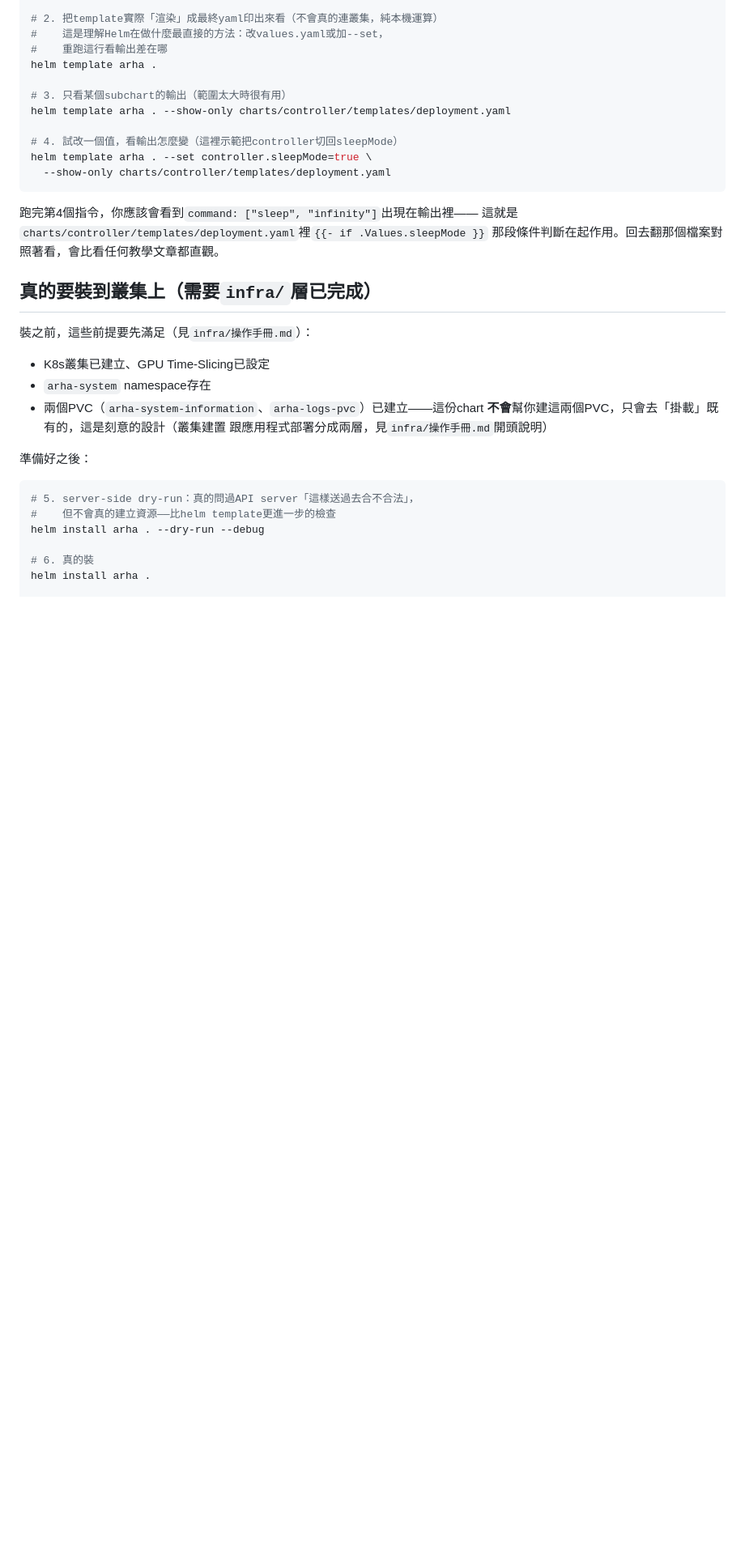
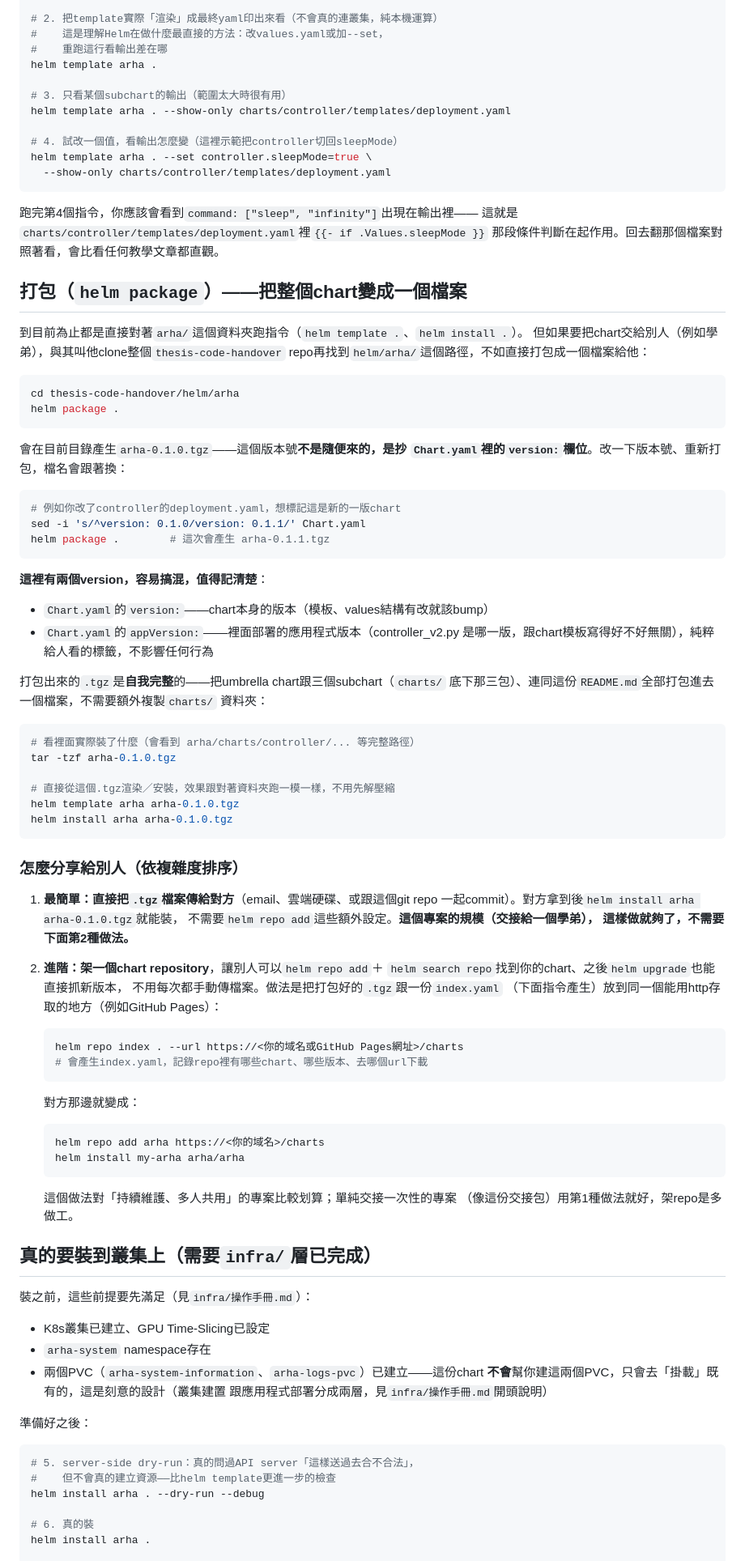
Before and after one commit to ChoJiaHong/thesis-code-handover, a Markdown page: helm/arha/README.md, the part around the change. Shown at 81% size. Rendered like a GitHub page; blank space fills up the shorter version.

Commit message:
README補上helm package打包與分享說明
- helm package用法、Chart.yaml的version/appVersion差異
- .tgz內容驗證（自我完整，含所有subchart）、直接從.tgz安裝
- 分享方式：單純交檔案 vs 架chart repository（helm repo index），
  依專案規模給實際建議

Co-Authored-By: Claude Sonnet 5 <noreply@anthropic.com>

````diff
--- a/helm/arha/README.md
+++ b/helm/arha/README.md
@@ -74,6 +74,69 @@ helm template arha . --set controller.sleepMode=true \
 跑完第4個指令，你應該會看到`command: ["sleep", "infinity"]`出現在輸出裡——
 這就是`charts/controller/templates/deployment.yaml`裡`{{- if .Values.sleepMode }}`
 那段條件判斷在起作用。回去翻那個檔案對照著看，會比看任何教學文章都直觀。
+
+## 打包（`helm package`）——把整個chart變成一個檔案
+
+到目前為止都是直接對著`arha/`這個資料夾跑指令（`helm template .`、`helm install .`）。
+但如果要把chart交給別人（例如學弟），與其叫他clone整個`thesis-code-handover`
+repo再找到`helm/arha/`這個路徑，不如直接打包成一個檔案給他：
+
+```bash
+cd thesis-code-handover/helm/arha
+helm package .
+```
+
+會在目前目錄產生`arha-0.1.0.tgz`——這個版本號**不是隨便來的，是抄
+`Chart.yaml`裡的`version:`欄位**。改一下版本號、重新打包，檔名會跟著換：
+
+```bash
+# 例如你改了controller的deployment.yaml，想標記這是新的一版chart
+sed -i 's/^version: 0.1.0/version: 0.1.1/' Chart.yaml
+helm package .        # 這次會產生 arha-0.1.1.tgz
+```
+
+**這裡有兩個version，容易搞混，值得記清楚**：
+- `Chart.yaml`的`version:`——chart本身的版本（模板、values結構有改就該bump）
+- `Chart.yaml`的`appVersion:`——裡面部署的應用程式版本（controller_v2.py
+  是哪一版，跟chart模板寫得好不好無關），純粹給人看的標籤，不影響任何行為
+
+打包出來的`.tgz`是**自我完整**的——把umbrella chart跟三個subchart（`charts/`
+底下那三包）、連同這份`README.md`全部打包進去一個檔案，不需要額外複製`charts/`
+資料夾：
+
+```bash
+# 看裡面實際裝了什麼（會看到 arha/charts/controller/... 等完整路徑）
+tar -tzf arha-0.1.0.tgz
+
+# 直接從這個.tgz渲染／安裝，效果跟對著資料夾跑一模一樣，不用先解壓縮
+helm template arha arha-0.1.0.tgz
+helm install arha arha-0.1.0.tgz
+```
+
+### 怎麼分享給別人（依複雜度排序）
+
+1. **最簡單：直接把`.tgz`檔案傳給對方**（email、雲端硬碟、或跟這個git repo
+   一起commit）。對方拿到後`helm install arha arha-0.1.0.tgz`就能裝，
+   不需要`helm repo add`這些額外設定。**這個專案的規模（交接給一個學弟），
+   這樣做就夠了，不需要下面第2種做法。**
+2. **進階：架一個chart repository**，讓別人可以`helm repo add`＋
+   `helm search repo`找到你的chart、之後`helm upgrade`也能直接抓新版本，
+   不用每次都手動傳檔案。做法是把打包好的`.tgz`跟一份`index.yaml`
+   （下面指令產生）放到同一個能用http存取的地方（例如GitHub Pages）：
+
+   ```bash
+   helm repo index . --url https://<你的域名或GitHub Pages網址>/charts
+   # 會產生index.yaml，記錄repo裡有哪些chart、哪些版本、去哪個url下載
+   ```
+
+   對方那邊就變成：
+   ```bash
+   helm repo add arha https://<你的域名>/charts
+   helm install my-arha arha/arha
+   ```
+
+   這個做法對「持續維護、多人共用」的專案比較划算；單純交接一次性的專案
+   （像這份交接包）用第1種做法就好，架repo是多做工。
 
 ## 真的要裝到叢集上（需要`infra/`層已完成）
 
````
